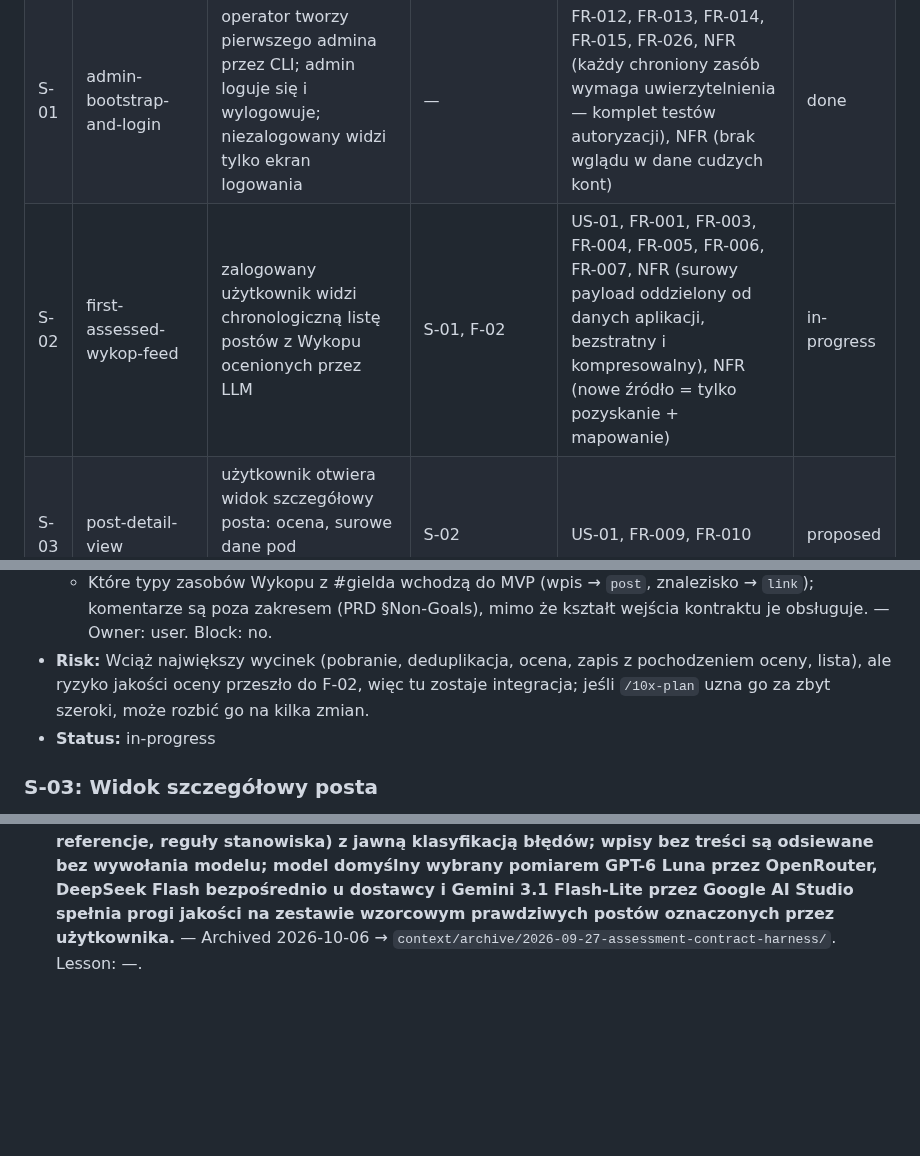
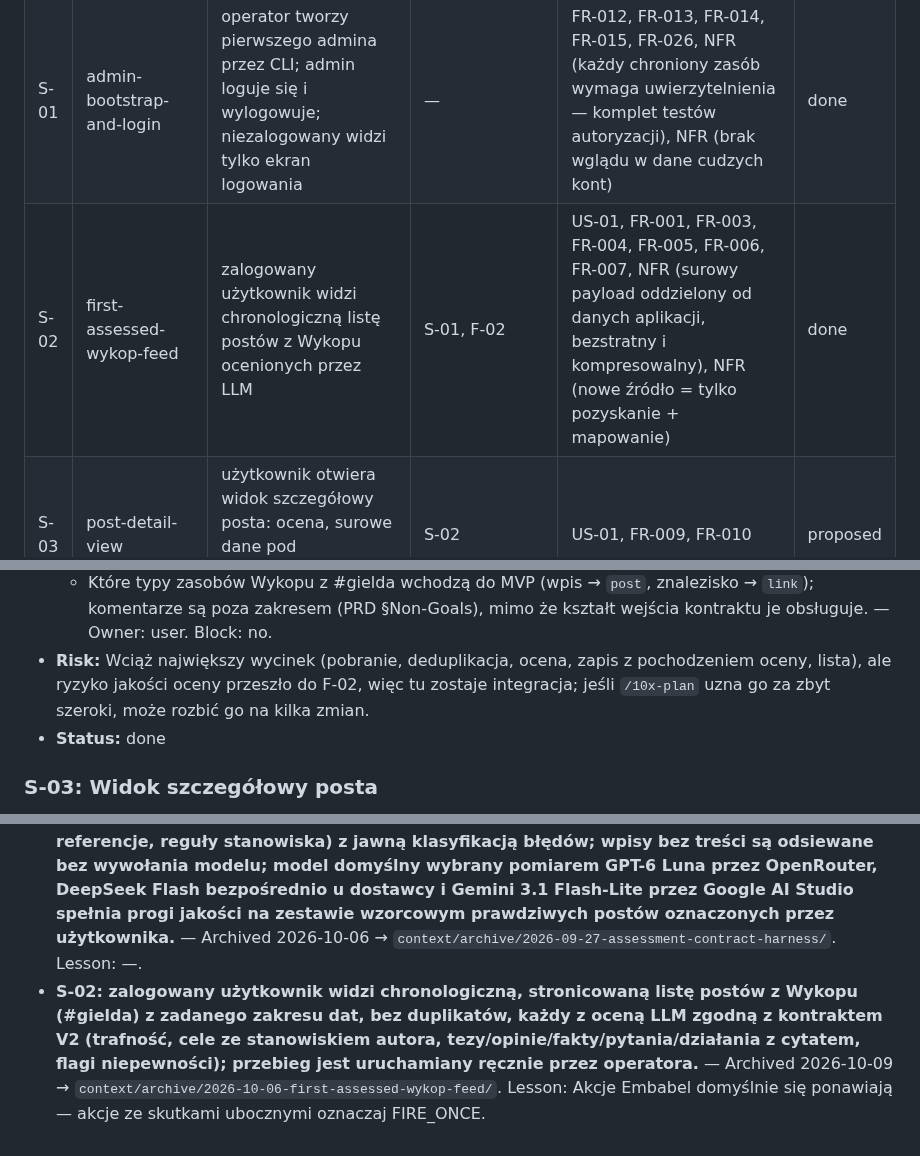
Before and after one commit to kwmacioszek/szczur-radar, a Markdown page: context/foundation/roadmap.md, 3 parts joined by grey strips. Drawn GitHub-style; blank space fills up the shorter version.

```diff
--- a/context/foundation/roadmap.md
+++ b/context/foundation/roadmap.md
@@ -64,7 +64,7 @@ Na Wykopie (#gielda) i Reddicie codziennie pojawiają się setki postów o inwes
 | F-03 | java-api-rewrite               | (foundation) backend w Javie obsługuje funkcje S-01 przez dotychczasowe API; sesje JDBC, migracje fix-forward i szkielet Embabel | S-01          | FR-012, FR-013, FR-014, FR-015, FR-026, NFR (każdy chroniony zasób wymaga uwierzytelnienia — komplet testów autoryzacji)                                                                 | done |
 | F-02 | assessment-contract-harness    | (foundation) kontrakt oceny LLM V2 jest egzekwowany kodem, a model domyślny spełnia progi jakości na zestawie wzorcowym | F-03          | FR-004, Open Question 2 (rozstrzygnięte przez kontrakt, obecnie V2); guardrail jakości danych z LLM (bez halucynacji)                                                                     | done        |
 | S-01 | admin-bootstrap-and-login      | operator tworzy pierwszego admina przez CLI; admin loguje się i wylogowuje; niezalogowany widzi tylko ekran logowania           | —             | FR-012, FR-013, FR-014, FR-015, FR-026, NFR (każdy chroniony zasób wymaga uwierzytelnienia — komplet testów autoryzacji), NFR (brak wglądu w dane cudzych kont)                          | done |
-| S-02 | first-assessed-wykop-feed      | zalogowany użytkownik widzi chronologiczną listę postów z Wykopu ocenionych przez LLM                                           | S-01, F-02    | US-01, FR-001, FR-003, FR-004, FR-005, FR-006, FR-007, NFR (surowy payload oddzielony od danych aplikacji, bezstratny i kompresowalny), NFR (nowe źródło = tylko pozyskanie + mapowanie) | in-progress |
+| S-02 | first-assessed-wykop-feed      | zalogowany użytkownik widzi chronologiczną listę postów z Wykopu ocenionych przez LLM                                           | S-01, F-02    | US-01, FR-001, FR-003, FR-004, FR-005, FR-006, FR-007, NFR (surowy payload oddzielony od danych aplikacji, bezstratny i kompresowalny), NFR (nowe źródło = tylko pozyskanie + mapowanie) | done        |
 | S-03 | post-detail-view               | użytkownik otwiera widok szczegółowy posta: ocena, surowe dane pod przełącznikiem, link do oryginału                            | S-02          | US-01, FR-009, FR-010                                                                                                                                                                    | proposed |
 | S-04 | filter-by-assessment           | użytkownik filtruje listę po spółce/temacie (tekstowo) i stanowisku autora wobec niej                                           | S-02          | US-01, FR-011a                                                                                                                                                                           | proposed |
 | S-05 | daily-scheduled-run-freshness  | przepływ uruchamia się sam codziennie, a użytkownik widzi datę ostatniej udanej aktualizacji                                    | S-02, F-01    | US-01, FR-002, FR-030                                                                                                                                                                    | proposed |
@@ -169,7 +169,7 @@ Foundations below assume these are present and do NOT re-scaffold them.
   - Warunki i limity dostępu do API Wykopu przy codziennym użyciu. — Owner: user. Block: no.
   - Które typy zasobów Wykopu z #gielda wchodzą do MVP (wpis → `post`, znalezisko → `link`); komentarze są poza zakresem (PRD §Non-Goals), mimo że kształt wejścia kontraktu je obsługuje. — Owner: user. Block: no.
 - **Risk:** Wciąż największy wycinek (pobranie, deduplikacja, ocena, zapis z pochodzeniem oceny, lista), ale ryzyko jakości oceny przeszło do F-02, więc tu zostaje integracja; jeśli `/10x-plan` uzna go za zbyt szeroki, może rozbić go na kilka zmian.
-- **Status:** in-progress
+- **Status:** done
 
 ### S-03: Widok szczegółowy posta
 
@@ -293,3 +293,4 @@ Foundations below assume these are present and do NOT re-scaffold them.
 - **S-01: operator może utworzyć pierwsze konto administratora przez CLI; admin może zalogować się e-mailem i hasłem oraz wylogować; niezalogowany użytkownik trafia wyłącznie na ekran logowania.** — Archived 2026-09-29 → `context/archive/2026-09-27-admin-bootstrap-and-login/`. Lesson: —.
 - **F-03: (foundation) `szczur-radar-api` działa na Javie (Spring Boot) i obsługuje funkcje S-01 przez dotychczasowe API dla SPA — logowanie i wylogowanie, ochrona każdej trasy (komplet testów autoryzacji), CLI do utworzenia pierwszego admina oraz sondy `/api/health` i `/api/ready`. Sesje w ciasteczku `sr_session` są przechowywane przez Spring Session JDBC, przeżywają restart API, wygasają po 30 dniach bezczynności z odnawianiem ciasteczka i są unieważniane przez usuwanie sesji użytkownika. Migracje Flyway działają według fix-forward. Embabel rejestruje szkieletowego agenta i wybrany model z prawdziwym kluczem, bez wywołań LLM. Całość zweryfikowana na produkcji po wyczyszczeniu bazy i ponownym utworzeniu admina; kod Pythona usunięty, dokumenty stacku i roadmapa zaktualizowane.** — Archived 2026-10-03 → `context/archive/2026-10-01-java-api-rewrite/`. Lesson: —.
 - **F-02: (foundation) kontrakt oceny LLM V2 (trafność, cele ze stanowiskiem autora, tezy/opinie/fakty/pytania/działania z cytatem, flagi niepewności) jest źródłem prawdy; wejście i wyjście są odwzorowane jako zamknięte modele odrzucające obce pola; walidator sprawdza reguły kontraktu (cytaty jako fragmenty po normalizacji białych znaków, referencje, reguły stanowiska) z jawną klasyfikacją błędów; wpisy bez treści są odsiewane bez wywołania modelu; model domyślny wybrany pomiarem GPT-6 Luna przez OpenRouter, DeepSeek Flash bezpośrednio u dostawcy i Gemini 3.1 Flash-Lite przez Google AI Studio spełnia progi jakości na zestawie wzorcowym prawdziwych postów oznaczonych przez użytkownika.** — Archived 2026-10-06 → `context/archive/2026-09-27-assessment-contract-harness/`. Lesson: —.
+- **S-02: zalogowany użytkownik widzi chronologiczną, stronicowaną listę postów z Wykopu (#gielda) z zadanego zakresu dat, bez duplikatów, każdy z oceną LLM zgodną z kontraktem V2 (trafność, cele ze stanowiskiem autora, tezy/opinie/fakty/pytania/działania z cytatem, flagi niepewności); przebieg jest uruchamiany ręcznie przez operatora.** — Archived 2026-10-09 → `context/archive/2026-10-06-first-assessed-wykop-feed/`. Lesson: Akcje Embabel domyślnie się ponawiają — akcje ze skutkami ubocznymi oznaczaj FIRE_ONCE.
```
Also changed, not shown: context/deployment/deploy-plan.md (+7 -0 lines), docs/visuals/roadmap-mvp.png, 22 other files.
